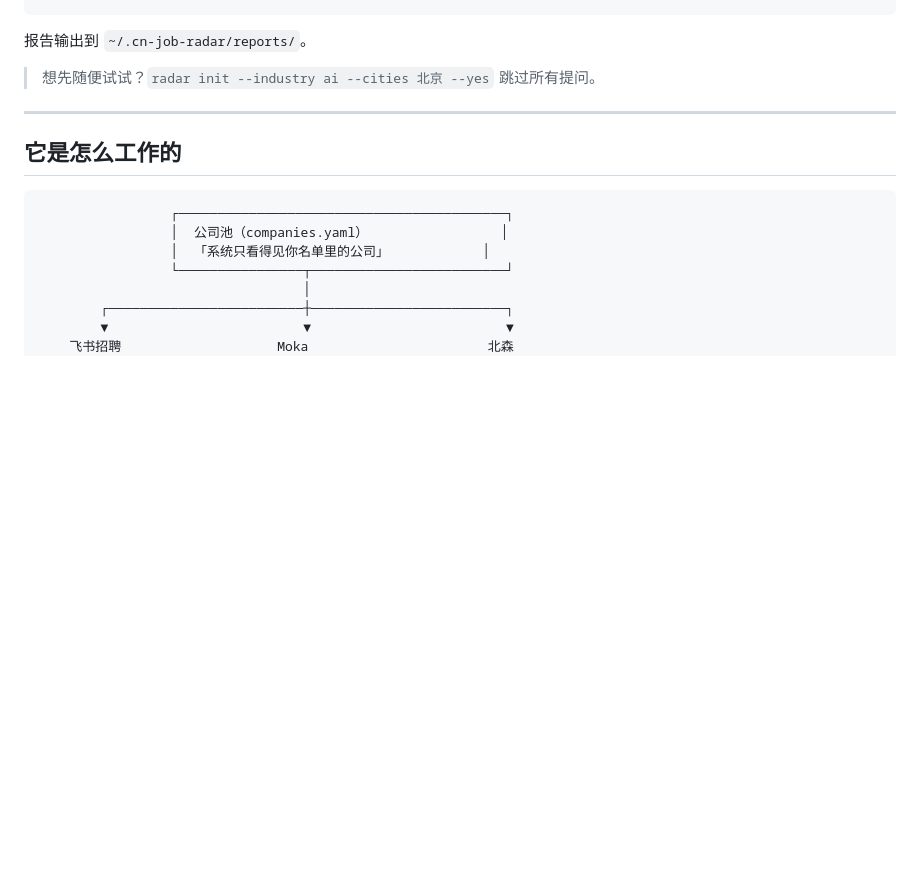
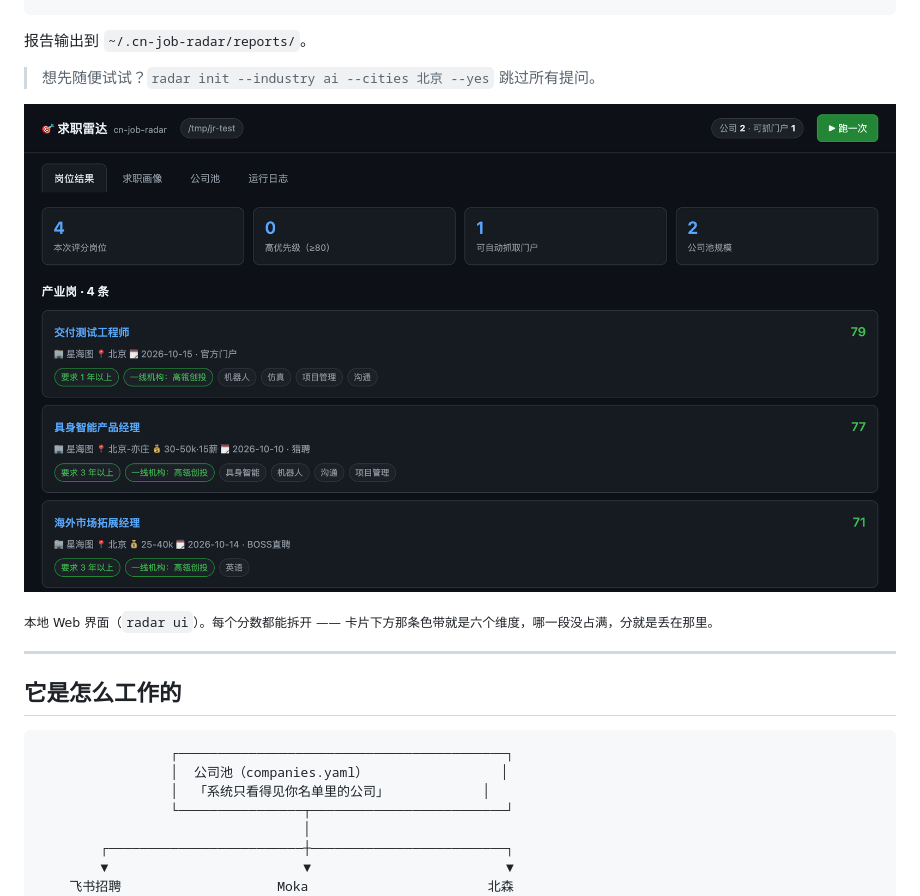
Before and after one commit to WEIWEI0614/cn-job-radar, a Markdown page: README.zh-CN.md, the part around the change. Rendered like a GitHub page; pictures changed too: docs/screenshot.png (added); blank space fills up the shorter version.

```diff
--- a/README.zh-CN.md
+++ b/README.zh-CN.md
@@ -48,6 +48,10 @@ radar ui                      # 可选：打开本地 Web 界面
 报告输出到 `~/.cn-job-radar/reports/`。
 
 > 想先随便试试？`radar init --industry ai --cities 北京 --yes` 跳过所有提问。
+
+![求职雷达 Web 界面](docs/screenshot.png)
+
+<sub>本地 Web 界面（`radar ui`）。每个分数都能拆开 —— 卡片下方那条色带就是六个维度，哪一段没占满，分就是丢在那里。</sub>
 
 ---
 
```
Also changed, not shown: README.md (+4 -0 lines).
